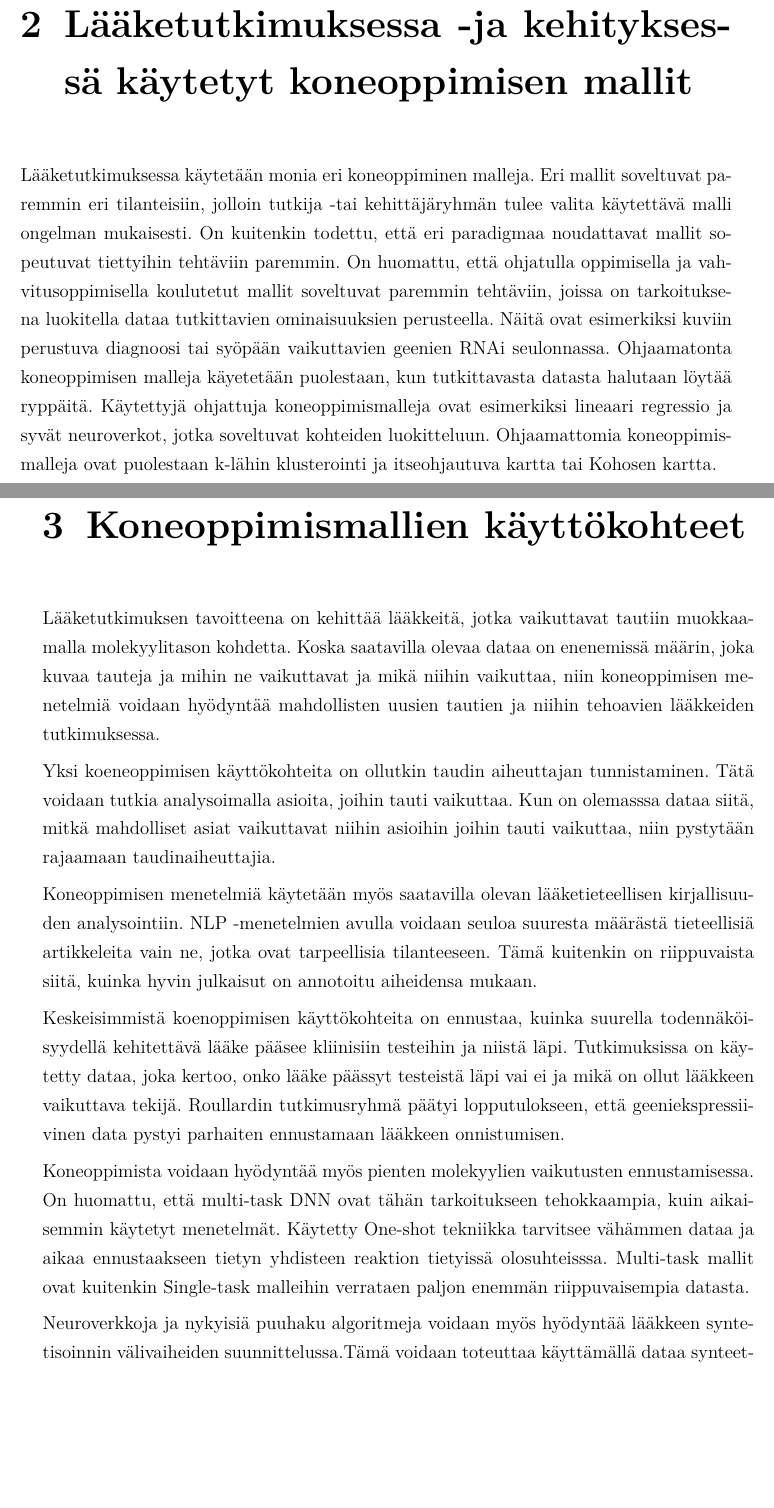
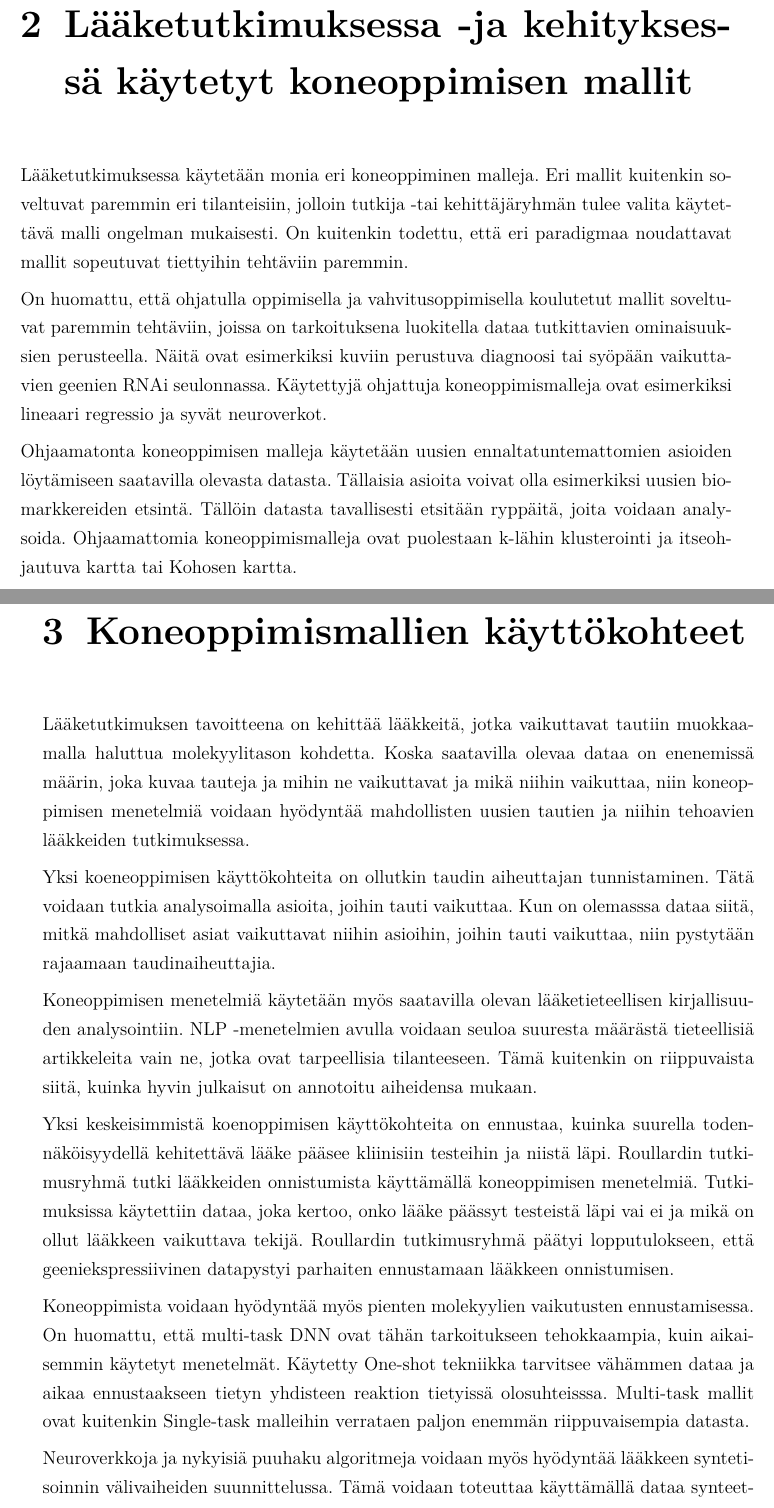
Before and after one commit to HegePI/kanditutkielma, a LaTeX thesis (kirjoitelma/kirjoitelma.tex): two parts of pages 6 and 7 of 12, joined at a grey line, cut so that both start at the same text, the shorter picture padded with empty space. Compiled offline with pdfLaTeX.

Commit message:
kirjoitelma, parantelua

```diff
--- a/kirjoitelma/kirjoitelma.tex
+++ b/kirjoitelma/kirjoitelma.tex
@@ -62,14 +68,19 @@ Näistä puutteista huolimatta koneoppiminen on todistanut olevansa tehokas työ
 
 \chapter{Lääketutkimuksessa -ja kehityksessä käytetyt koneoppimisen mallit}
 
-Lääketutkimuksessa käytetään monia eri koneoppiminen malleja. Eri mallit soveltuvat paremmin eri tilanteisiin,
+Lääketutkimuksessa käytetään monia eri koneoppiminen malleja. Eri mallit kuitenkin soveltuvat paremmin eri tilanteisiin,
 jolloin tutkija -tai kehittäjäryhmän tulee valita käytettävä malli ongelman mukaisesti. On kuitenkin todettu, että
-eri paradigmaa noudattavat mallit sopeutuvat tiettyihin tehtäviin paremmin. On huomattu, että ohjatulla oppimisella
+eri paradigmaa noudattavat mallit sopeutuvat tiettyihin tehtäviin paremmin.
+
+On huomattu, että ohjatulla oppimisella
 ja vahvitusoppimisella koulutetut mallit soveltuvat paremmin tehtäviin, joissa on tarkoituksena luokitella
 dataa tutkittavien ominaisuuksien perusteella. Näitä ovat esimerkiksi kuviin perustuva diagnoosi tai syöpään
-vaikuttavien geenien RNAi seulonnassa. Ohjaamatonta koneoppimisen malleja käyetetään puolestaan, kun tutkittavasta datasta halutaan löytää ryppäitä.
-Käytettyjä ohjattuja koneoppimismalleja ovat esimerkiksi lineaari regressio ja syvät neuroverkot, jotka soveltuvat
-kohteiden luokitteluun. Ohjaamattomia koneoppimismalleja ovat puolestaan k-lähin klusterointi ja itseohjautuva kartta
+vaikuttavien geenien RNAi seulonnassa. Käytettyjä ohjattuja koneoppimismalleja ovat esimerkiksi lineaari regressio
+ja syvät neuroverkot.
+
+Ohjaamatonta koneoppimisen malleja käytetään uusien ennaltatuntemattomien asioiden löytämiseen saatavilla olevasta datasta.
+Tällaisia asioita voivat olla esimerkiksi uusien biomarkkereiden etsintä. Tällöin datasta tavallisesti etsitään ryppäitä, joita
+voidaan analysoida. Ohjaamattomia koneoppimismalleja ovat puolestaan k-lähin klusterointi ja itseohjautuva kartta
 tai Kohosen kartta.
 
 Kaikki käytettävät mallit ovat kuitenkin vain niin hyviä kuin saatavilla oleva data. Saatavilla olevan datan
@@ -80,24 +91,25 @@ ja joka on kuvaavasti nimetty ja luokiteltu.
 
 \chapter{Koneoppimismallien käyttökohteet}
 
-Lääketutkimuksen tavoitteena on kehittää lääkkeitä, jotka vaikuttavat tautiin muokkaamalla molekyylitason kohdetta.
+Lääketutkimuksen tavoitteena on kehittää lääkkeitä, jotka vaikuttavat tautiin muokkaamalla haluttua molekyylitason kohdetta.
 Koska saatavilla olevaa dataa on enenemissä määrin, joka kuvaa tauteja ja mihin ne vaikuttavat ja mikä niihin
 vaikuttaa, niin koneoppimisen menetelmiä voidaan hyödyntää mahdollisten uusien tautien ja niihin tehoavien lääkkeiden
 tutkimuksessa.
 
 Yksi koeneoppimisen käyttökohteita on ollutkin taudin aiheuttajan tunnistaminen. Tätä voidaan tutkia
 analysoimalla asioita, joihin tauti vaikuttaa. Kun on olemasssa dataa siitä, mitkä mahdolliset asiat vaikuttavat
-niihin asioihin joihin tauti vaikuttaa, niin pystytään rajaamaan taudinaiheuttajia.
+niihin asioihin, joihin tauti vaikuttaa, niin pystytään rajaamaan taudinaiheuttajia.
 
 Koneoppimisen menetelmiä käytetään myös saatavilla olevan lääketieteellisen kirjallisuuden analysointiin.
 NLP -menetelmien avulla voidaan seuloa suuresta määrästä tieteellisiä artikkeleita vain ne, jotka ovat
 tarpeellisia tilanteeseen. Tämä kuitenkin on riippuvaista siitä, kuinka hyvin julkaisut on annotoitu aiheidensa
 mukaan.
 
-Keskeisimmistä koenoppimisen käyttökohteita on ennustaa, kuinka suurella todennäköisyydellä kehitettävä lääke
-pääsee kliinisiin testeihin ja niistä läpi. Tutkimuksissa on käytetty dataa, joka kertoo, onko lääke päässyt
-testeistä läpi vai ei ja mikä on ollut lääkkeen vaikuttava tekijä. Roullardin tutkimusryhmä päätyi lopputulokseen,
-että geeniekspressiivinen data pystyi parhaiten ennustamaan lääkkeen onnistumisen.
+Yksi keskeisimmistä koenoppimisen käyttökohteita on ennustaa, kuinka suurella todennäköisyydellä kehitettävä lääke
+pääsee kliinisiin testeihin ja niistä läpi. Roullardin tutkimusryhmä tutki lääkkeiden onnistumista käyttämällä
+koneoppimisen menetelmiä. Tutkimuksissa käytettiin dataa, joka kertoo, onko lääke päässyt testeistä läpi vai ei ja
+mikä on ollut lääkkeen vaikuttava tekijä. Roullardin tutkimusryhmä päätyi lopputulokseen, että geeniekspressiivinen
+datapystyi parhaiten ennustamaan lääkkeen onnistumisen.
 
 Koneoppimista voidaan hyödyntää myös pienten molekyylien vaikutusten ennustamisessa. On huomattu, että
 multi-task DNN ovat tähän tarkoitukseen tehokkaampia, kuin aikaisemmin käytetyt menetelmät. Käytetty
```
Also changed, not shown: kirjoitelma/kirjoitelma.pdf, kirjoitelma/kirjoitelma.tex (32 more changed lines).
